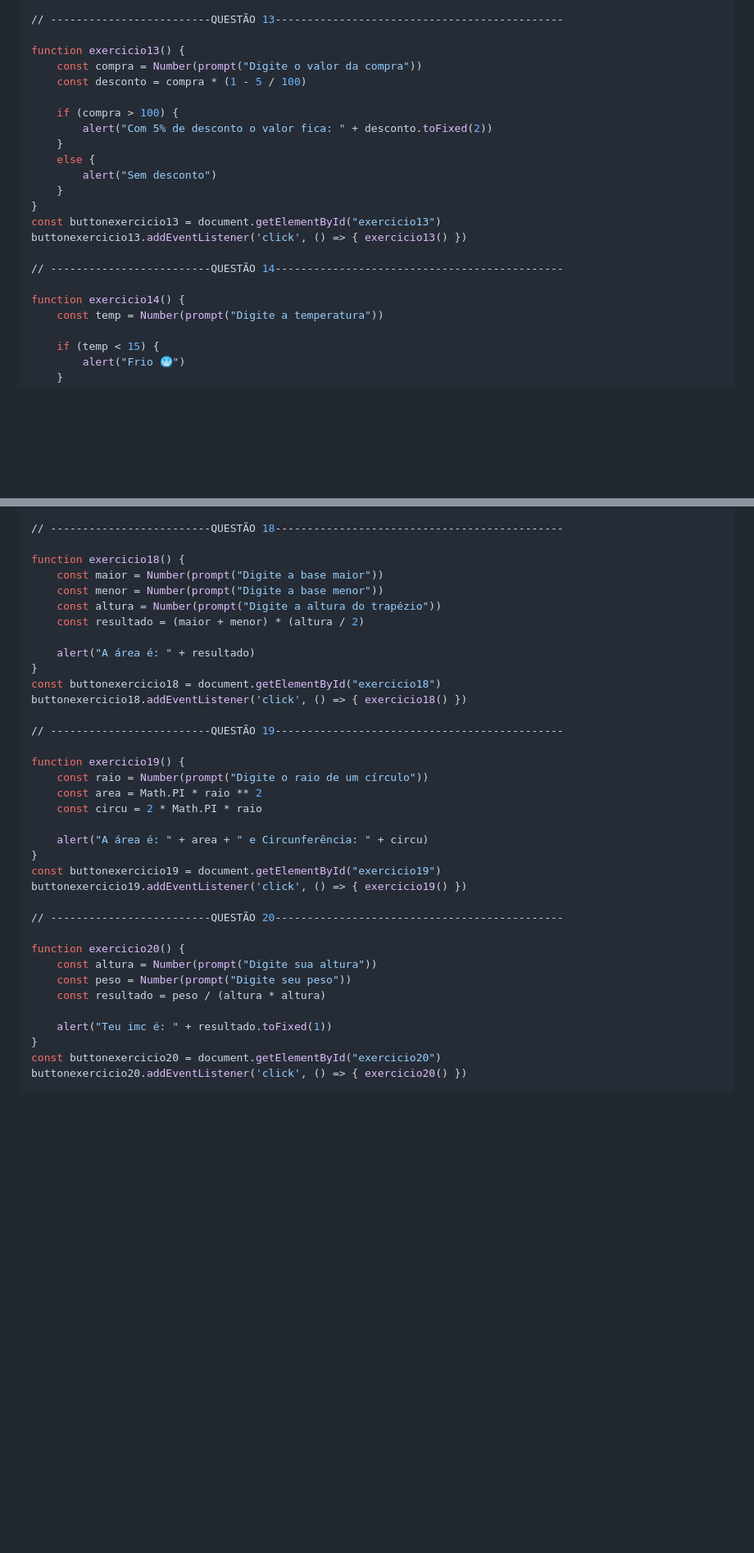
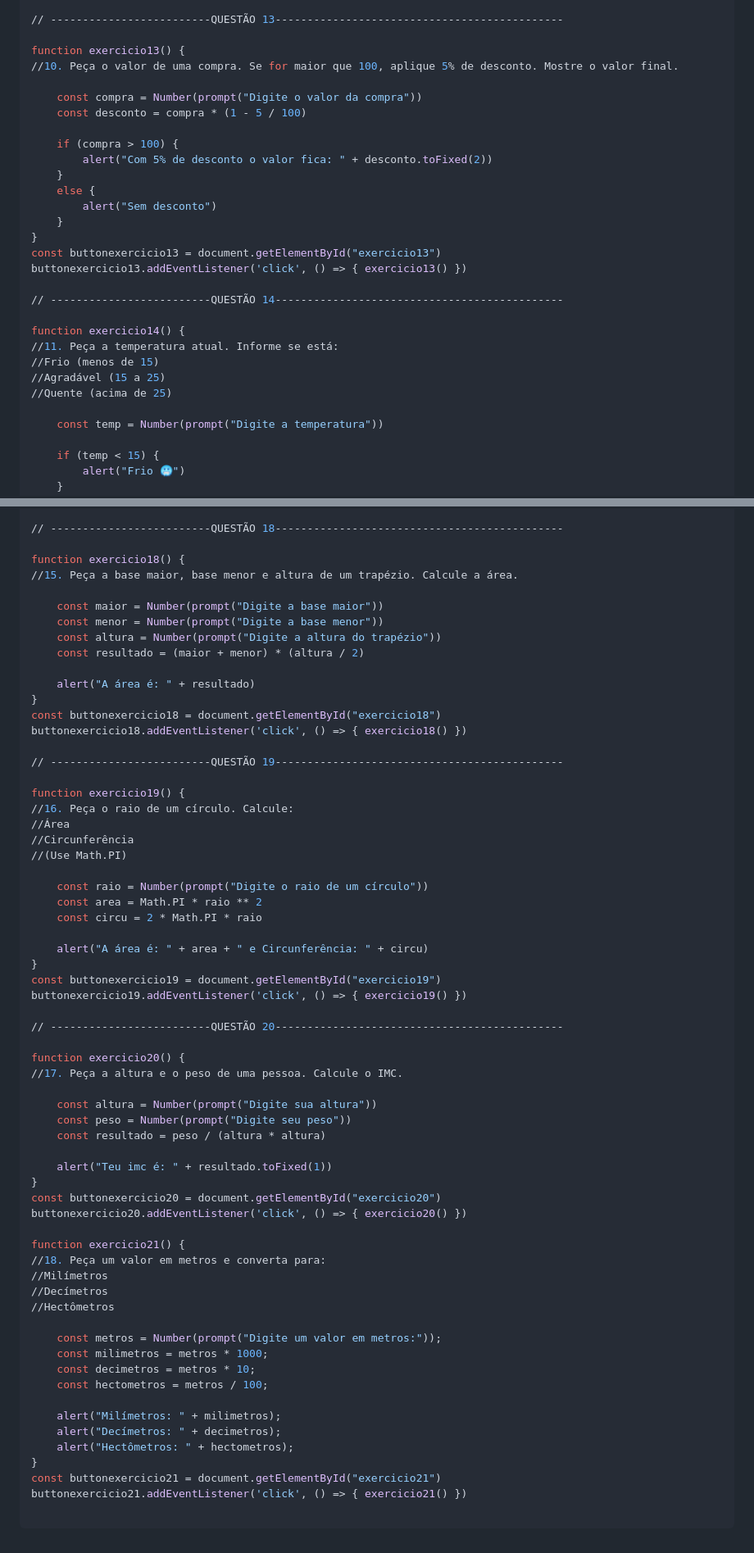
Before and after one commit to joaosxfz/notas-estudo, a Markdown page: javascript/exerciciosLista2/exercicios2.md, 2 parts joined by grey strips. Shown at 82% size. Drawn GitHub-style; blank space fills up the shorter version.

Commit message:
atualizando lista 2

````diff
--- a/javascript/exerciciosLista2/exercicios2.md
+++ b/javascript/exerciciosLista2/exercicios2.md
@@ -160,6 +187,8 @@ buttonexercicio12.addEventListener('click', () => { exercicio12() })
 // -------------------------QUESTÃO 13---------------------------------------------
 
 function exercicio13() {
+//10. Peça o valor de uma compra. Se for maior que 100, aplique 5% de desconto. Mostre o valor final.
+
     const compra = Number(prompt("Digite o valor da compra"))
     const desconto = compra * (1 - 5 / 100)
 
@@ -176,6 +205,11 @@ buttonexercicio13.addEventListener('click', () => { exercicio13() })
 // -------------------------QUESTÃO 14---------------------------------------------
 
 function exercicio14() {
+//11. Peça a temperatura atual. Informe se está:
+//Frio (menos de 15)
+//Agradável (15 a 25)
+//Quente (acima de 25)
+
     const temp = Number(prompt("Digite a temperatura"))
 
     if (temp < 15) {
@@ -243,6 +285,8 @@ buttonexercicio17.addEventListener('click', () => { exercicio17() })
 // -------------------------QUESTÃO 18---------------------------------------------
 
 function exercicio18() {
+//15. Peça a base maior, base menor e altura de um trapézio. Calcule a área.
+
     const maior = Number(prompt("Digite a base maior"))
     const menor = Number(prompt("Digite a base menor"))
     const altura = Number(prompt("Digite a altura do trapézio"))
@@ -256,6 +300,11 @@ buttonexercicio18.addEventListener('click', () => { exercicio18() })
 // -------------------------QUESTÃO 19---------------------------------------------
 
 function exercicio19() {
+//16. Peça o raio de um círculo. Calcule:
+//Área
+//Circunferência
+//(Use Math.PI)
+
     const raio = Number(prompt("Digite o raio de um círculo"))
     const area = Math.PI * raio ** 2
     const circu = 2 * Math.PI * raio
@@ -268,6 +317,8 @@ buttonexercicio19.addEventListener('click', () => { exercicio19() })
 // -------------------------QUESTÃO 20---------------------------------------------
 
 function exercicio20() {
+//17. Peça a altura e o peso de uma pessoa. Calcule o IMC.
+
     const altura = Number(prompt("Digite sua altura"))
     const peso = Number(prompt("Digite seu peso"))
     const resultado = peso / (altura * altura)
@@ -276,4 +327,23 @@ function exercicio20() {
 }
 const buttonexercicio20 = document.getElementById("exercicio20")
 buttonexercicio20.addEventListener('click', () => { exercicio20() })
+
+function exercicio21() {
+//18. Peça um valor em metros e converta para:
+//Milímetros
+//Decímetros
+//Hectômetros
+
+    const metros = Number(prompt("Digite um valor em metros:"));
+    const milimetros = metros * 1000;
+    const decimetros = metros * 10;
+    const hectometros = metros / 100;
+
+    alert("Milímetros: " + milimetros);
+    alert("Decímetros: " + decimetros);
+    alert("Hectômetros: " + hectometros);
+}
+const buttonexercicio21 = document.getElementById("exercicio21")
+buttonexercicio21.addEventListener('click', () => { exercicio21() })
+
 ```
````
Also changed, not shown: other parts of javascript/exerciciosLista2/exercicios2.md (+35 -0 lines).
